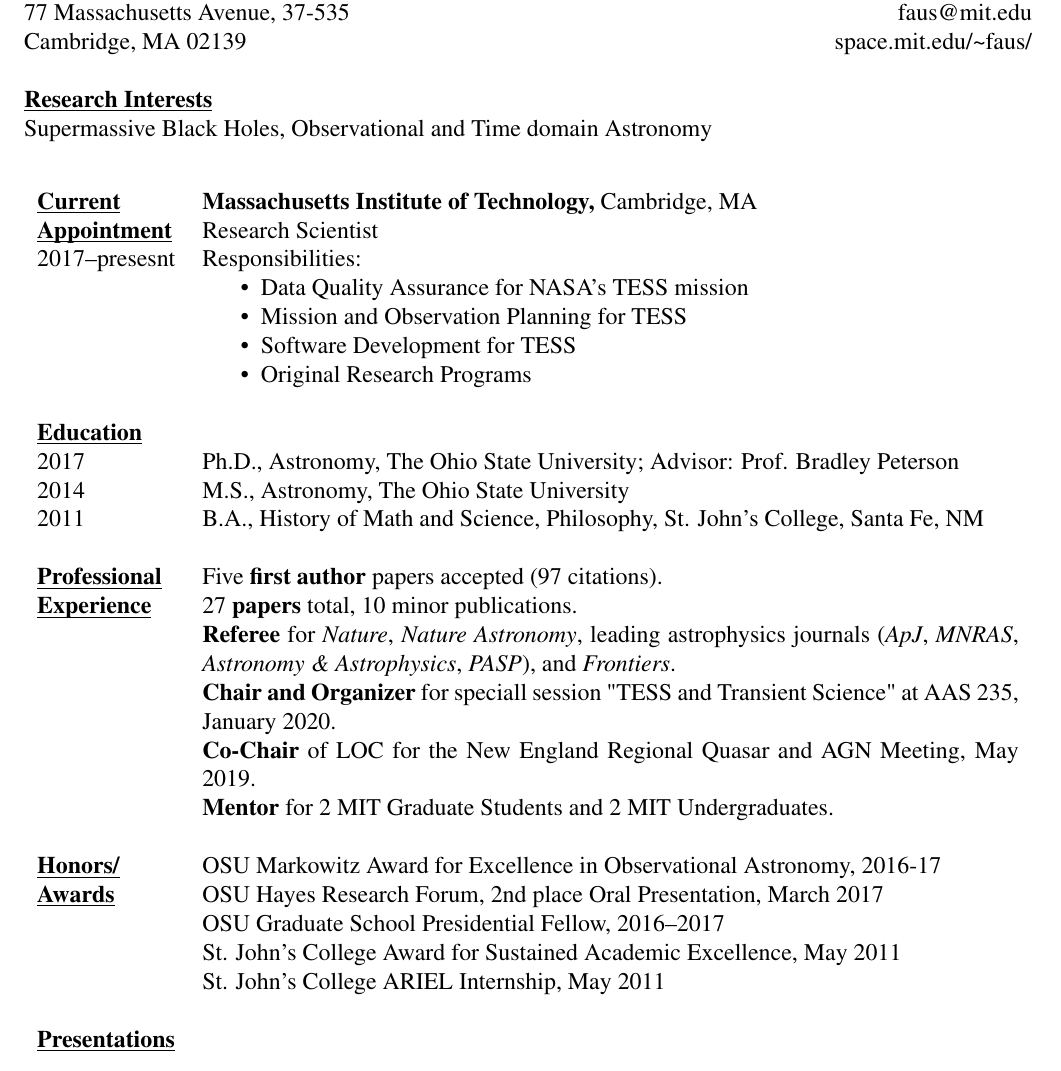
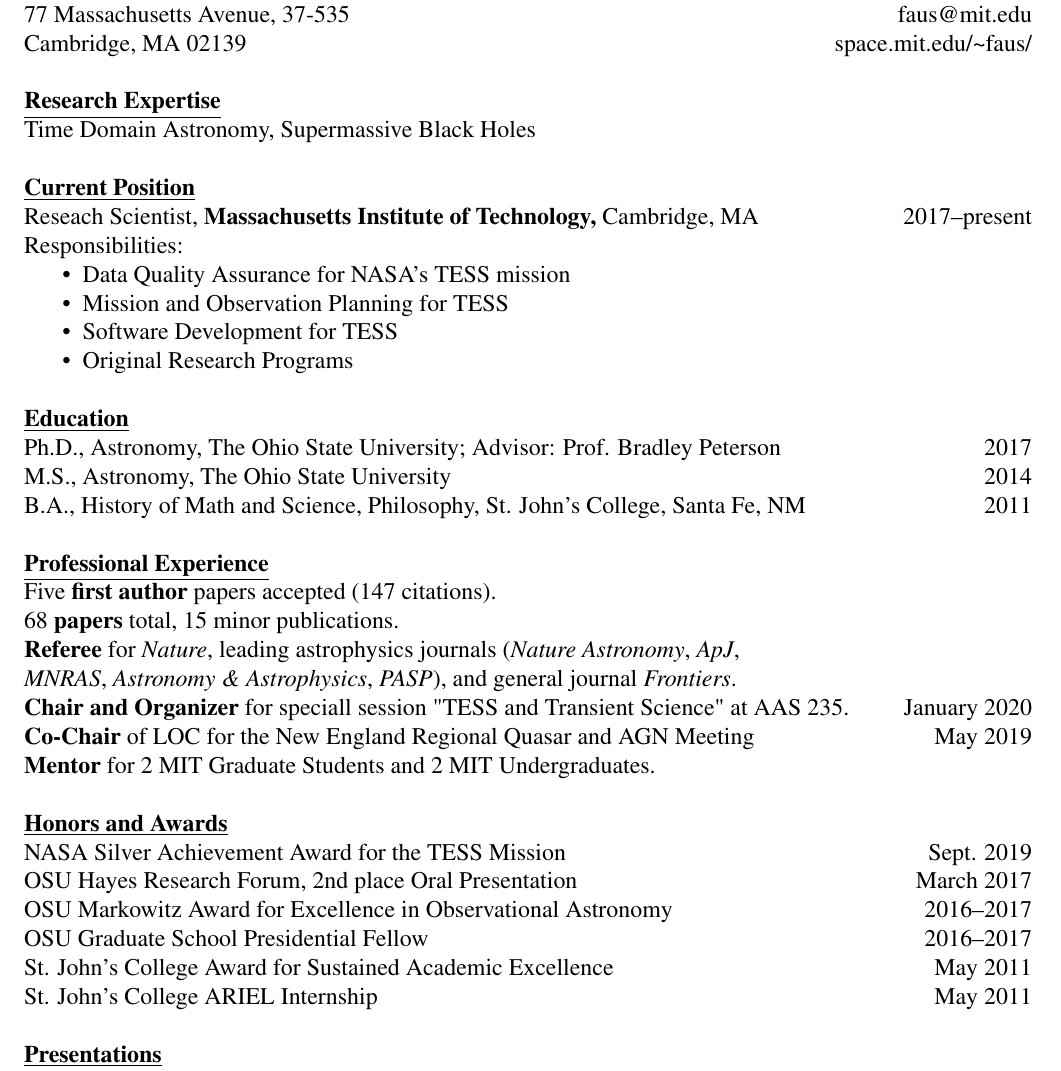
Before and after one commit to mmfausnaugh/CV, a LaTeX CV (cv_resume_style.tex): part of page 1 of 6, cut so that both start at the same text. The pictures show the PDF file cv_resume_style.pdf that the author committed with the source.

Commit message:
changing format to hfill instead of tabular

```diff
--- a/cv_resume_style.tex
+++ b/cv_resume_style.tex
@@ -85,16 +88,13 @@
 Cambridge, MA 02139 \hfill space.mit.edu/\textasciitilde faus/
 \\
 \\
-\underline{\textbf{Research Interests}}\\
-Supermassive Black Holes, Observational and Time domain Astronomy
+\underline{\textbf{Research Expertise}}\\
+Time Domain Astronomy, Supermassive Black Holes
 \\
-
-\begin{longtable}{LR}
-
-  \underline{\smash{\textbf{Current}}}
-  &\textbf{Massachusetts Institute of Technology,} Cambridge, MA\\
-  \underline{\smash{\textbf{Appointment}}} & Research Scientist \\
-  2017--presesnt & Responsibilities: \begin{compactitem}
+\\
+\underline{\textbf{Current Position}} \\
+Reseach Scientist, \textbf{Massachusetts Institute of Technology,} Cambridge, MA \hfill 2017--present\\
+Responsibilities: \begin{compactitem}
    \item Data Quality Assurance for NASA's TESS mission
    \item Mission and Observation Planning for TESS
    \item Software Development for TESS
@@ -110,8 +110,4 @@
 %%  2011--2012 & Research Assistant, VERITAS Telescope Array\\
 %%  &  ARIEL Internship, awarded and funded by St. John's College \\
   %%  \\
-  \\
-\underline{\smash{\textbf{Education}}} &     \\
-2017   &    Ph.D., Astronomy, The Ohio State University;  Advisor:  Prof. Bradley Peterson\\
-2014 &    M.S.,  Astronomy, The Ohio State University\\
-2011&B.A., History of Math and Science, Philosophy, St. John's College, Santa Fe, NM\\
+\underline{\textbf{Education}}    \\
@@ -120,10 +118,4 @@
-\underline{\smash{\textbf{Professional}}} &
- Five \textbf{first author} papers accepted (97 citations). \\
- \underline{\smash{\textbf{Experience}}}
- & 27 \textbf{papers} total,  10 minor publications.\\
+\noindent\underline{\textbf{Professional Experience}}\\
+ Five \textbf{first author} papers accepted (147 citations). \\
+ 68 \textbf{papers} total,  15 minor publications.\\ %minor includes AAS abstracts, RNAAS, ATels, GCNs
 % & 12 \textbf{professional presentations} including 1 invited seminar.\\
- & \textbf{Referee} for \textit{Nature}, \textit{Nature Astronomy}, leading astrophysics journals (\textit{ApJ}, \textit{MNRAS}, \textit{Astronomy \& Astrophysics}, \textit{PASP}), and
-   \textit{Frontiers}.\\% in Astronomy and Space Science}.  \\
-   &\textbf{Chair and Organizer} for speciall session "TESS and Transient Science" at  AAS 235, January 2020.\\
-   &\textbf{Co-Chair} of LOC for the New England Regional Quasar and AGN Meeting, May 2019.\\
-   & \textbf{Mentor} for 2 MIT Graduate Students and 2 MIT Undergraduates.\\
@@ -130,12 +125,14 @@
+  \textbf{Co-Chair} of LOC for the New England Regional Quasar and AGN Meeting\hfill May 2019\\
+   \textbf{Mentor} for 2 MIT Graduate Students and 2 MIT Undergraduates.\\
 \\
-
-\underline{\smash{\textbf{Honors/}}} & OSU Markowitz Award for Excellence in Observational Astronomy, 2016-17\\
-\underline{\smash{\textbf{Awards}}} & OSU Hayes Research Forum, 2nd place Oral Presentation, March 2017 \\
-&OSU Graduate School Presidential Fellow, 2016--2017\\
-&St. John's College Award for Sustained Academic Excellence, May 2011\\
-&St. John's College ARIEL Internship, May 2011\\
+\noindent\underline{\textbf{Honors and Awards}}\\
+\award{NASA Silver Achievement Award for the TESS Mission}{Sept. 2019}\\
+\award{OSU Hayes Research Forum, 2nd place Oral Presentation}{March 2017} \\
+\award{OSU Markowitz Award for Excellence in Observational Astronomy}{2016--2017}\\
+\award{OSU Graduate School Presidential Fellow}{2016--2017}\\
+\award{St. John's College Award for Sustained Academic Excellence}{May 2011}\\
+\award{St. John's College ARIEL Internship}{May 2011}\\
 \\
-
 %%\underline{\smash{\textbf{Research/}}}\\\underline{\smash{\textbf{Skills}}}&
 %%%latex and html?
 %%\begin{tabular}[t]{lll}
```
Also changed, not shown: cv_resume_style.pdf, cv_resume_style.tex (73 more changed lines).
